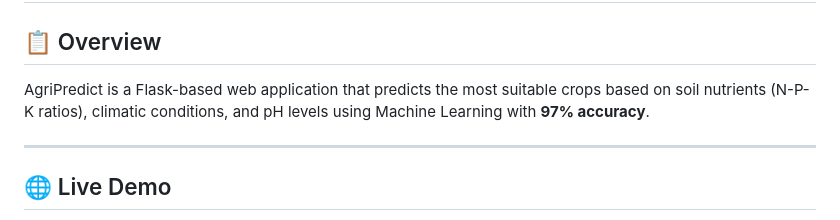
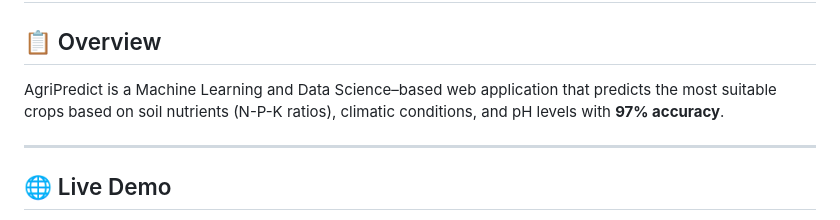
Before and after one commit to Premkumar9799817360/AgriPredict-Crop-Optimization, a Markdown page: README.md, the part around the change. Drawn GitHub-style.

```diff
--- a/README.md
+++ b/README.md
@@ -1,7 +1,7 @@
 # 🌾 AgriPredict - AI-Powered Precision Farming Solution
 
 ## 📋 Overview
-AgriPredict is a Flask-based web application that predicts the most suitable crops based on soil nutrients (N-P-K ratios), climatic conditions, and pH levels using Machine Learning with **97% accuracy**.
+AgriPredict is a Machine Learning and Data Science–based web application that predicts the most suitable crops based on soil nutrients (N-P-K ratios), climatic conditions, and pH levels with **97% accuracy**.
 
 ---
 
```
